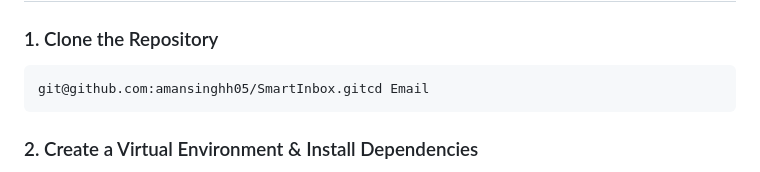
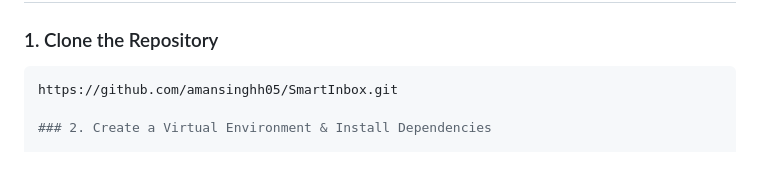
Before and after one commit to amansinghh05/SmartInbox, a Markdown page: README.md, the part around the change. Drawn GitHub-style.

Commit message:
Update repo clone URL
Updated repository clone URL

````diff
--- a/README.md
+++ b/README.md
@@ -32,8 +32,7 @@ It combines everyday email features with intelligent tools powered by the **Groq
 
 ### 1. Clone the Repository
 ```bash
-git@github.com:amansinghh05/SmartInbox.gitcd Email
-```
+https://github.com/amansinghh05/SmartInbox.git
 
 ### 2. Create a Virtual Environment & Install Dependencies
 
````
